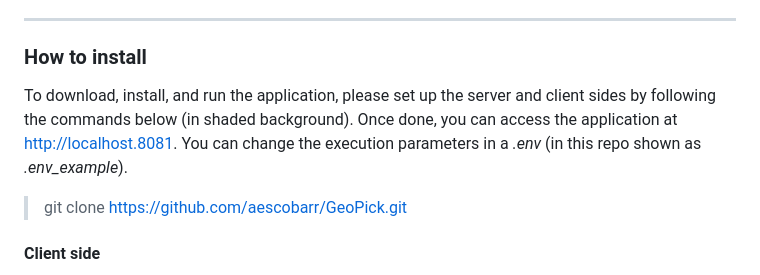
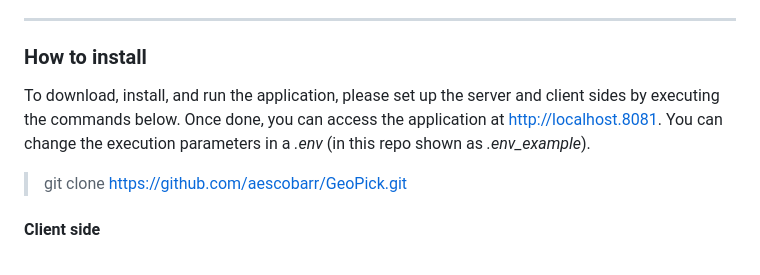
Before and after one commit to rtdeb/GeoPick, a Markdown page: README.md, the part around the change. Drawn GitHub-style.

```diff
--- a/README.md
+++ b/README.md
@@ -41,7 +41,7 @@ Marcer A., Escobar E., Uribe F., Chapman A.D. and Wieczorek J.R.(version 1.0.202
 <hr>
 
 ### How to install
-To download, install, and run the application, please set up the server and client sides by following the commands below (in shaded background). Once done, you can access the application at http://localhost.8081. You can change the execution parameters in a *.env* (in this repo shown as *.env_example*).
+To download, install, and run the application, please set up the server and client sides by executing the commands below. Once done, you can access the application at http://localhost.8081. You can change the execution parameters in a *.env* (in this repo shown as *.env_example*).
 
 > git clone https://github.com/aescobarr/GeoPick.git
 
```
